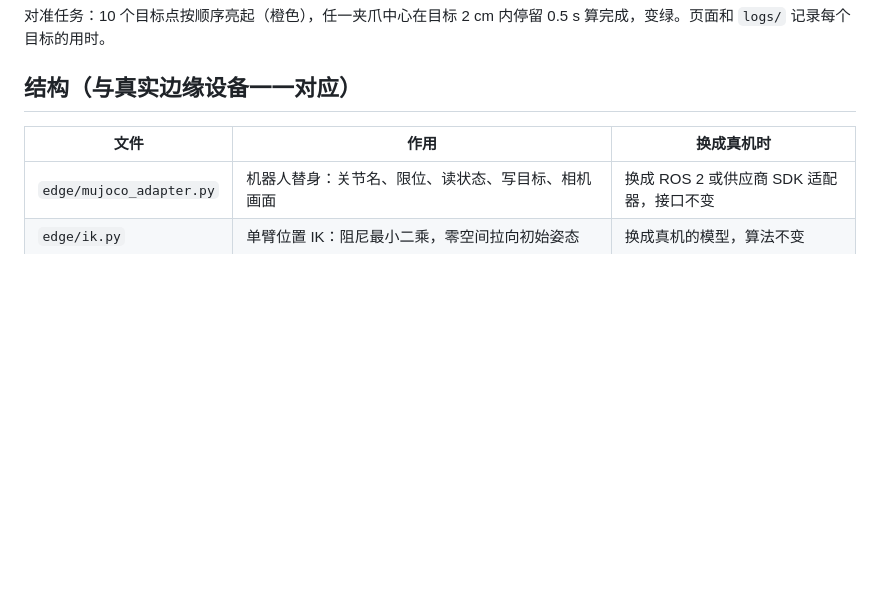
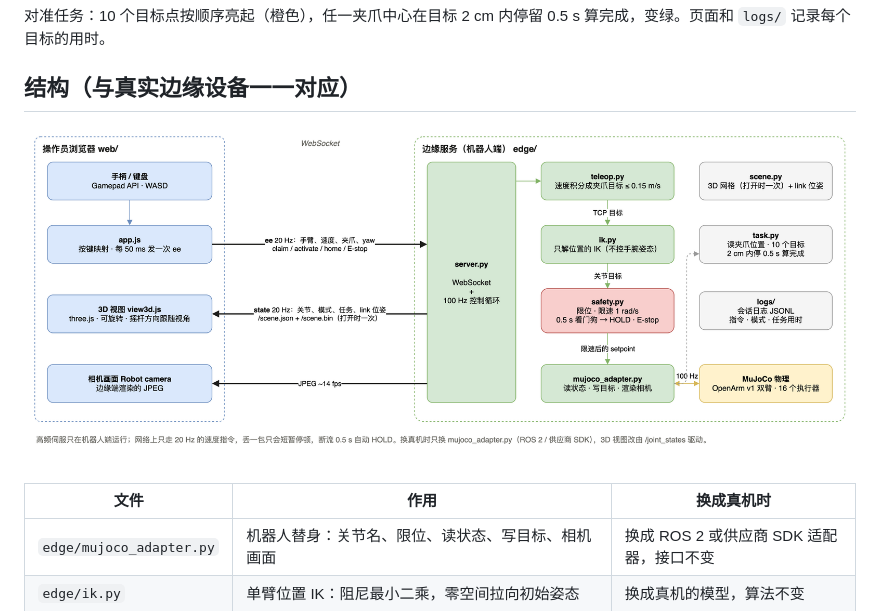
Before and after one commit to ysonggit/openarm-teleop-sim, a Markdown page: README.md, the part around the change. GitHub-like rendering; pictures changed too: docs/system-diagram.drawio.png (added); blank space fills up the shorter version.

Commit message:
README: add system diagram (draw.io PNG, editable)
Co-Authored-By: Claude Opus 5.5 <noreply@anthropic.com>

```diff
--- a/README.md
+++ b/README.md
@@ -29,6 +29,8 @@ uv run python -m edge.server             # http://127.0.0.1:8765
 对准任务：10 个目标点按顺序亮起（橙色），任一夹爪中心在目标 2 cm 内停留 0.5 s 算完成，变绿。页面和 `logs/` 记录每个目标的用时。
 
 ## 结构（与真实边缘设备一一对应）
+
+![系统结构：操作员浏览器经 WebSocket 连到边缘服务，边缘端 teleop → IK → 安全层 → MuJoCo](docs/system-diagram.drawio.png)
 
 | 文件 | 作用 | 换成真机时 |
 |---|---|---|
```
